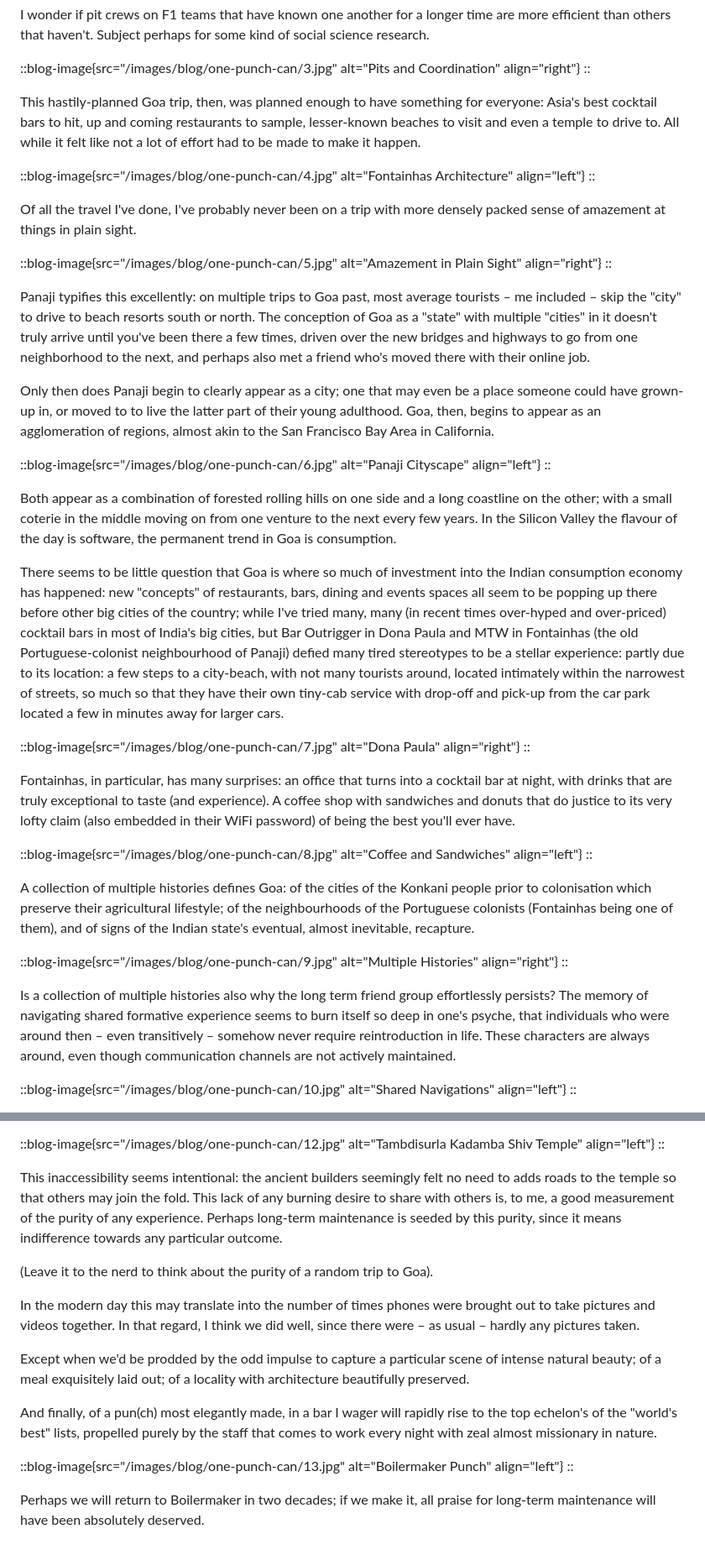
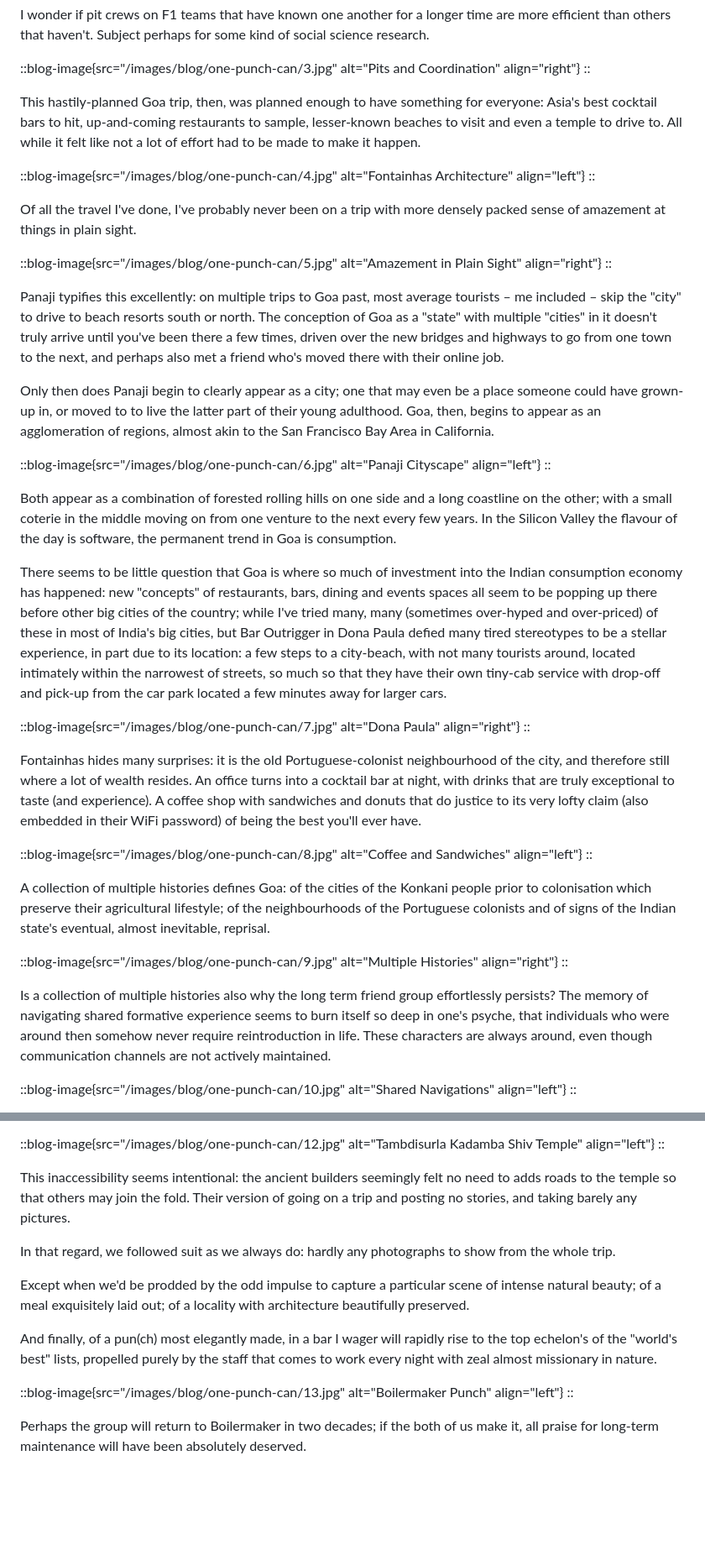
Before and after one commit to bharatkashyap/auraq, a Markdown page: content/blog/one-punch-can.md, 2 parts joined by grey strips. Shown at 84% size. Rendered like a GitHub page; blank space fills up the shorter version.

Commit message:
fix: refine writing

```diff
--- a/content/blog/one-punch-can.md
+++ b/content/blog/one-punch-can.md
@@ -47,7 +45,7 @@ I wonder if pit crews on F1 teams that have known one another for a longer time
 ::blog-image{src="/images/blog/one-punch-can/3.jpg" alt="Pits and Coordination" align="right"}
 ::
 
-This hastily-planned Goa trip, then, was planned enough to have something for everyone: Asia's best cocktail bars to hit, up and coming restaurants to sample, lesser-known beaches to visit and even a temple to drive to. All while it felt like not a lot of effort had to be made to make it happen.
+This hastily-planned Goa trip, then, was planned enough to have something for everyone: Asia's best cocktail bars to hit, up-and-coming restaurants to sample, lesser-known beaches to visit and even a temple to drive to. All while it felt like not a lot of effort had to be made to make it happen.
 
 ::blog-image{src="/images/blog/one-punch-can/4.jpg" alt="Fontainhas Architecture" align="left"}
 ::
@@ -57,7 +55,7 @@ Of all the travel I've done, I've probably never been on a trip with more densel
 ::blog-image{src="/images/blog/one-punch-can/5.jpg" alt="Amazement in Plain Sight" align="right"}
 ::
 
-Panaji typifies this excellently: on multiple trips to Goa past, most average tourists – me included – skip the "city" to drive to beach resorts south or north. The conception of Goa as a "state" with multiple "cities" in it doesn't truly arrive until you've been there a few times, driven over the new bridges and highways to go from one neighborhood to the next, and perhaps also met a friend who's moved there with their online job.
+Panaji typifies this excellently: on multiple trips to Goa past, most average tourists – me included – skip the "city" to drive to beach resorts south or north. The conception of Goa as a "state" with multiple "cities" in it doesn't truly arrive until you've been there a few times, driven over the new bridges and highways to go from one town to the next, and perhaps also met a friend who's moved there with their online job.
 
 Only then does Panaji begin to clearly appear as a city; one that may even be a place someone could have grown-up in, or moved to to live the latter part of their young adulthood. Goa, then, begins to appear as an agglomeration of regions, almost akin to the San Francisco Bay Area in California.
 
@@ -66,22 +64,22 @@ Only then does Panaji begin to clearly appear as a city; one that may even be a
 
 Both appear as a combination of forested rolling hills on one side and a long coastline on the other; with a small coterie in the middle moving on from one venture to the next every few years. In the Silicon Valley the flavour of the day is software, the permanent trend in Goa is consumption.
 
-There seems to be little question that Goa is where so much of investment into the Indian consumption economy has happened: new "concepts" of restaurants, bars, dining and events spaces all seem to be popping up there before other big cities of the country; while I've tried many, many (in recent times over-hyped and over-priced) cocktail bars in most of India's big cities, but Bar Outrigger in Dona Paula and MTW in Fontainhas (the old Portuguese-colonist neighbourhood of Panaji) defied many tired stereotypes to be a stellar experience: partly due to its location: a few steps to a city-beach, with not many tourists around, located intimately within the narrowest of streets, so much so that they have their own tiny-cab service with drop-off and pick-up from the car park located a few in minutes away for larger cars.
+There seems to be little question that Goa is where so much of investment into the Indian consumption economy has happened: new "concepts" of restaurants, bars, dining and events spaces all seem to be popping up there before other big cities of the country; while I've tried many, many (sometimes over-hyped and over-priced) of these in most of India's big cities, but Bar Outrigger in Dona Paula defied many tired stereotypes to be a stellar experience, in part due to its location: a few steps to a city-beach, with not many tourists around, located intimately within the narrowest of streets, so much so that they have their own tiny-cab service with drop-off and pick-up from the car park located a few minutes away for larger cars.
 
 ::blog-image{src="/images/blog/one-punch-can/7.jpg" alt="Dona Paula" align="right"}
 ::
 
-Fontainhas, in particular, has many surprises: an office that turns into a cocktail bar at night, with drinks that are truly exceptional to taste (and experience). A coffee shop with sandwiches and donuts that do justice to its very lofty claim (also embedded in their WiFi password) of being the best you'll ever have.
+Fontainhas hides many surprises: it is the old Portuguese-colonist neighbourhood of the city, and therefore still where a lot of wealth resides. An office turns into a cocktail bar at night, with drinks that are truly exceptional to taste (and experience). A coffee shop with sandwiches and donuts that do justice to its very lofty claim (also embedded in their WiFi password) of being the best you'll ever have.
 
 ::blog-image{src="/images/blog/one-punch-can/8.jpg" alt="Coffee and Sandwiches" align="left"}
 ::
 
-A collection of multiple histories defines Goa: of the cities of the Konkani people prior to colonisation which preserve their agricultural lifestyle; of the neighbourhoods of the Portuguese colonists (Fontainhas being one of them), and of signs of the Indian state's eventual, almost inevitable, recapture.
+A collection of multiple histories defines Goa: of the cities of the Konkani people prior to colonisation which preserve their agricultural lifestyle; of the neighbourhoods of the Portuguese colonists and of signs of the Indian state's eventual, almost inevitable, reprisal.
 
 ::blog-image{src="/images/blog/one-punch-can/9.jpg" alt="Multiple Histories" align="right"}
 ::
 
-Is a collection of multiple histories also why the long term friend group effortlessly persists? The memory of navigating shared formative experience seems to burn itself so deep in one's psyche, that individuals who were around then – even transitively – somehow never require reintroduction in life. These characters are always around, even though communication channels are not actively maintained.
+Is a collection of multiple histories also why the long term friend group effortlessly persists? The memory of navigating shared formative experience seems to burn itself so deep in one's psyche, that individuals who were around then somehow never require reintroduction in life. These characters are always around, even though communication channels are not actively maintained.
 
 ::blog-image{src="/images/blog/one-punch-can/10.jpg" alt="Shared Navigations" align="left"}
 ::
@@ -110,11 +108,9 @@ The final day of the trip – a drenched drive through the winding Western ghats
 ::blog-image{src="/images/blog/one-punch-can/12.jpg" alt="Tambdisurla Kadamba Shiv Temple" align="left"}
 ::
 
-This inaccessibility seems intentional: the ancient builders seemingly felt no need to adds roads to the temple so that others may join the fold. This lack of any burning desire to share with others is, to me, a good measurement of the purity of any experience. Perhaps long-term maintenance is seeded by this purity, since it means indifference towards any particular outcome.
+This inaccessibility seems intentional: the ancient builders seemingly felt no need to adds roads to the temple so that others may join the fold. Their version of going on a trip and posting no stories, and taking barely any pictures.
 
-(Leave it to the nerd to think about the purity of a random trip to Goa).
-
-In the modern day this may translate into the number of times phones were brought out to take pictures and videos together. In that regard, I think we did well, since there were – as usual – hardly any pictures taken.
+In that regard, we followed suit as we always do: hardly any photographs to show from the whole trip.
 
 Except when we'd be prodded by the odd impulse to capture a particular scene of intense natural beauty; of a meal exquisitely laid out; of a locality with architecture beautifully preserved.
 
@@ -123,4 +119,4 @@ And finally, of a pun(ch) most elegantly made, in a bar I wager will rapidly ris
 ::blog-image{src="/images/blog/one-punch-can/13.jpg" alt="Boilermaker Punch" align="left"}
 ::
 
-Perhaps we will return to Boilermaker in two decades; if we make it, all praise for long-term maintenance will have been absolutely deserved.
+Perhaps the group will return to Boilermaker in two decades; if the both of us make it, all praise for long-term maintenance will have been absolutely deserved.
```
Also changed, not shown: other parts of content/blog/one-punch-can.md (+5 -7 lines).
